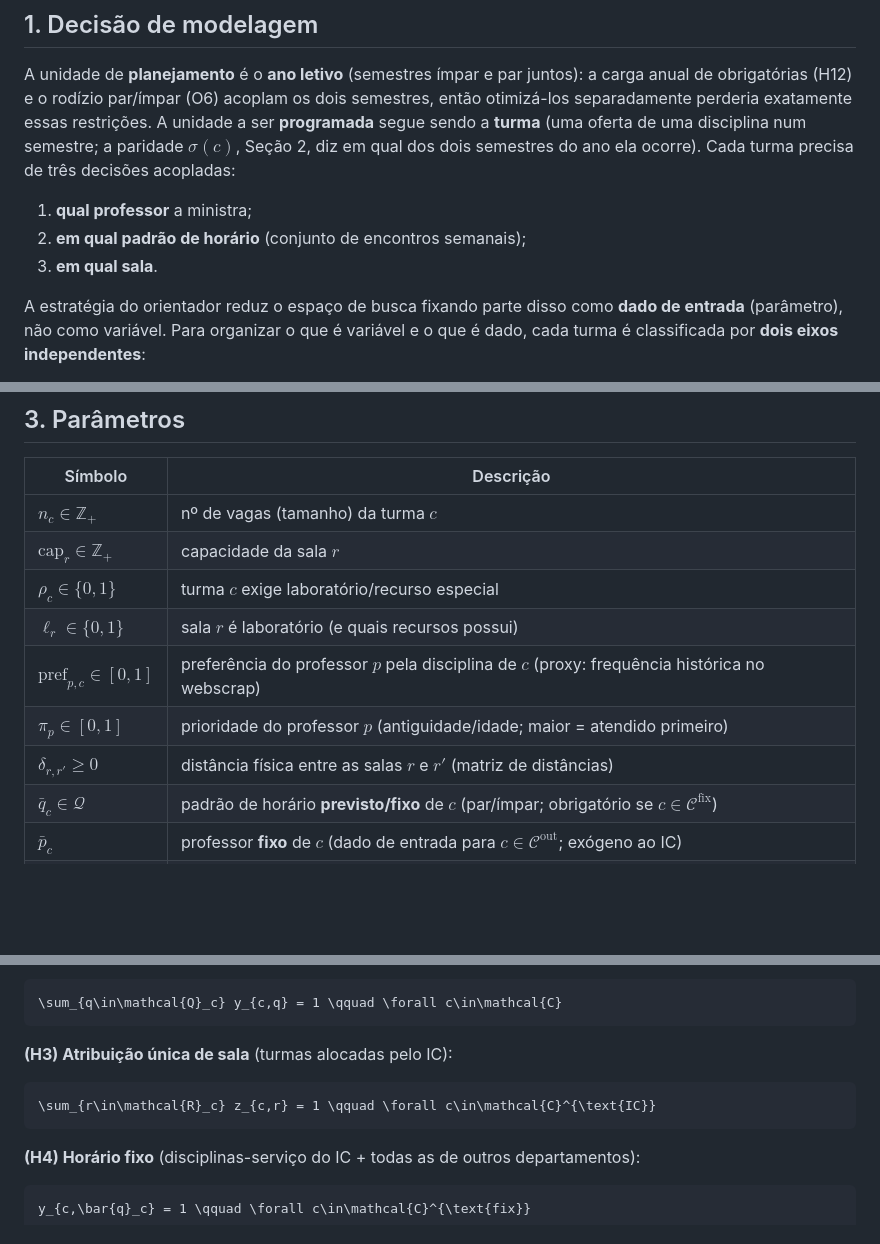
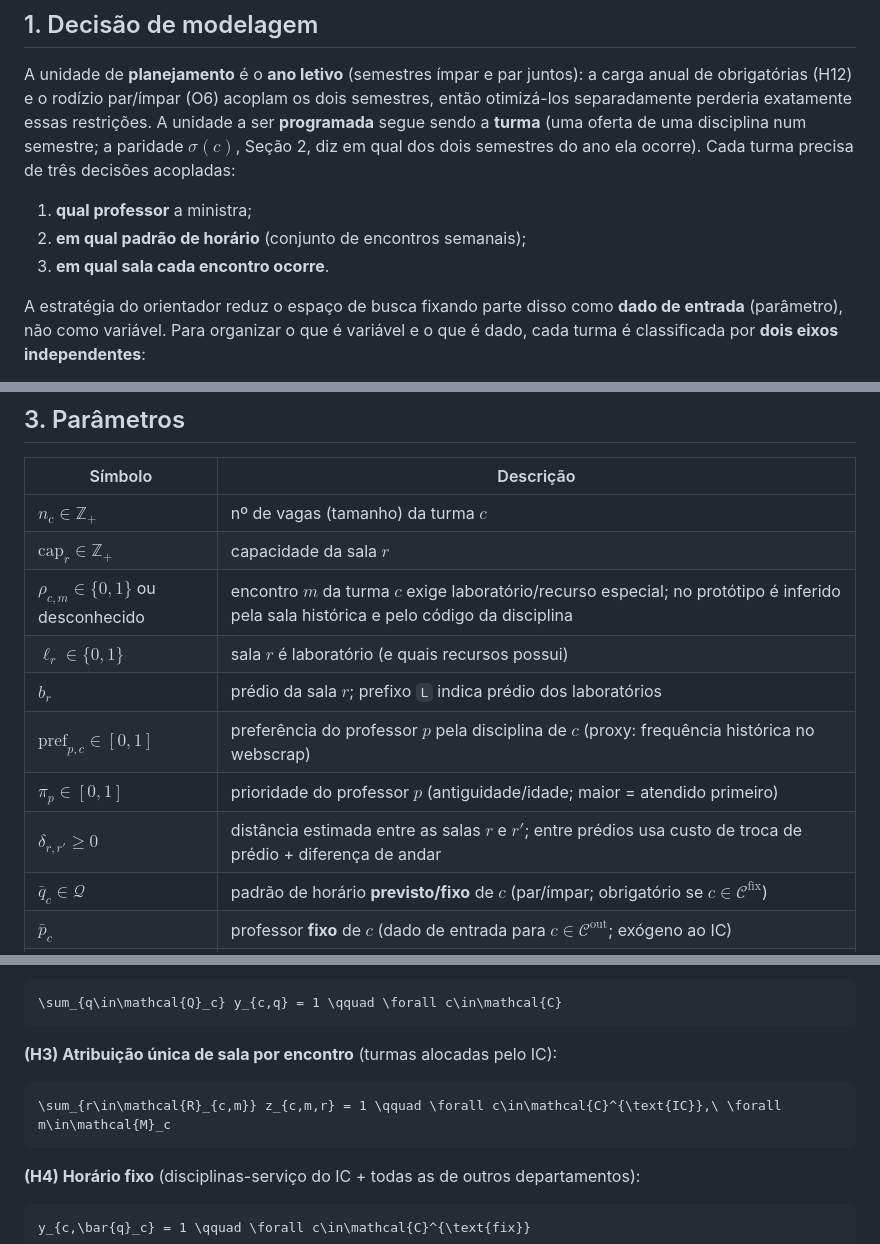
Before and after one commit to bcosta19/TCC, a Markdown page: anotacoes/modelo_matematico.md, 3 parts joined by grey strips. GitHub-like rendering; blank space fills up the shorter version.

````diff
--- a/anotacoes/modelo_matematico.md
+++ b/anotacoes/modelo_matematico.md
@@ -12,7 +12,7 @@ A unidade de **planejamento** é o **ano letivo** (semestres ímpar e par juntos
 
 1. **qual professor** a ministra;
 2. **em qual padrão de horário** (conjunto de encontros semanais);
-3. **em qual sala**.
+3. **em qual sala cada encontro ocorre**.
 
 A estratégia do orientador reduz o espaço de busca fixando parte disso como **dado de entrada** (parâmetro), não como variável. Para organizar o que é variável e o que é dado, cada turma é classificada por **dois eixos independentes**:
 
@@ -79,11 +80,12 @@ Conjuntos derivados:
 |---|---|
 | $`n_c \in \mathbb{Z}_+`$ | nº de vagas (tamanho) da turma $`c`$ |
 | $`\text{cap}_r \in \mathbb{Z}_+`$ | capacidade da sala $`r`$ |
-| $`\rho_{c} \in \{0,1\}`$ | turma $`c`$ exige laboratório/recurso especial |
+| $`\rho_{c,m} \in \{0,1\}`$ ou desconhecido | encontro $`m`$ da turma $`c`$ exige laboratório/recurso especial; no protótipo é inferido pela sala histórica e pelo código da disciplina |
 | $`\ell_r \in \{0,1\}`$ | sala $`r`$ é laboratório (e quais recursos possui) |
+| $`b_r`$ | prédio da sala $`r`$; prefixo `L` indica prédio dos laboratórios |
 | $`\text{pref}_{p,c} \in [0,1]`$ | preferência do professor $`p`$ pela disciplina de $`c`$ (proxy: frequência histórica no webscrap) |
 | $`\pi_p \in [0,1]`$ | prioridade do professor $`p`$ (antiguidade/idade; maior = atendido primeiro) |
-| $`\delta_{r,r'} \ge 0`$ | distância física entre as salas $`r`$ e $`r'`$ (matriz de distâncias) |
+| $`\delta_{r,r'} \ge 0`$ | distância estimada entre as salas $`r`$ e $`r'`$; entre prédios usa custo de troca de prédio + diferença de andar |
 | $`\bar{q}_c \in \mathcal{Q}`$ | padrão de horário **previsto/fixo** de $`c`$ (par/ímpar; obrigatório se $`c\in\mathcal{C}^{\text{fix}}`$) |
 | $`\bar{p}_c`$ | professor **fixo** de $`c`$ (dado de entrada para $`c\in\mathcal{C}^{\text{out}}`$; exógeno ao IC) |
 | $`\text{desc}_{\min}`$ | descanso mínimo (em horas) entre o fim do trabalho de um dia e o início do dia seguinte |
@@ -134,10 +141,10 @@ u_{c,h} = \sum_{q\in\mathcal{Q}_c \,:\, h\in H_q} y_{c,q} \in\{0,1\}
 \sum_{q\in\mathcal{Q}_c} y_{c,q} = 1 \qquad \forall c\in\mathcal{C}
 ```
 
-**(H3) Atribuição única de sala** (turmas alocadas pelo IC):
+**(H3) Atribuição única de sala por encontro** (turmas alocadas pelo IC):
 
 ```math
-\sum_{r\in\mathcal{R}_c} z_{c,r} = 1 \qquad \forall c\in\mathcal{C}^{\text{IC}}
+\sum_{r\in\mathcal{R}_{c,m}} z_{c,m,r} = 1 \qquad \forall c\in\mathcal{C}^{\text{IC}},\ \forall m\in\mathcal{M}_c
 ```
 
 **(H4) Horário fixo** (disciplinas-serviço do IC + todas as de outros departamentos):
````
Also changed, not shown: other parts of anotacoes/modelo_matematico.md (+33 -11 lines), PLANO.md (+1 -1 lines).
